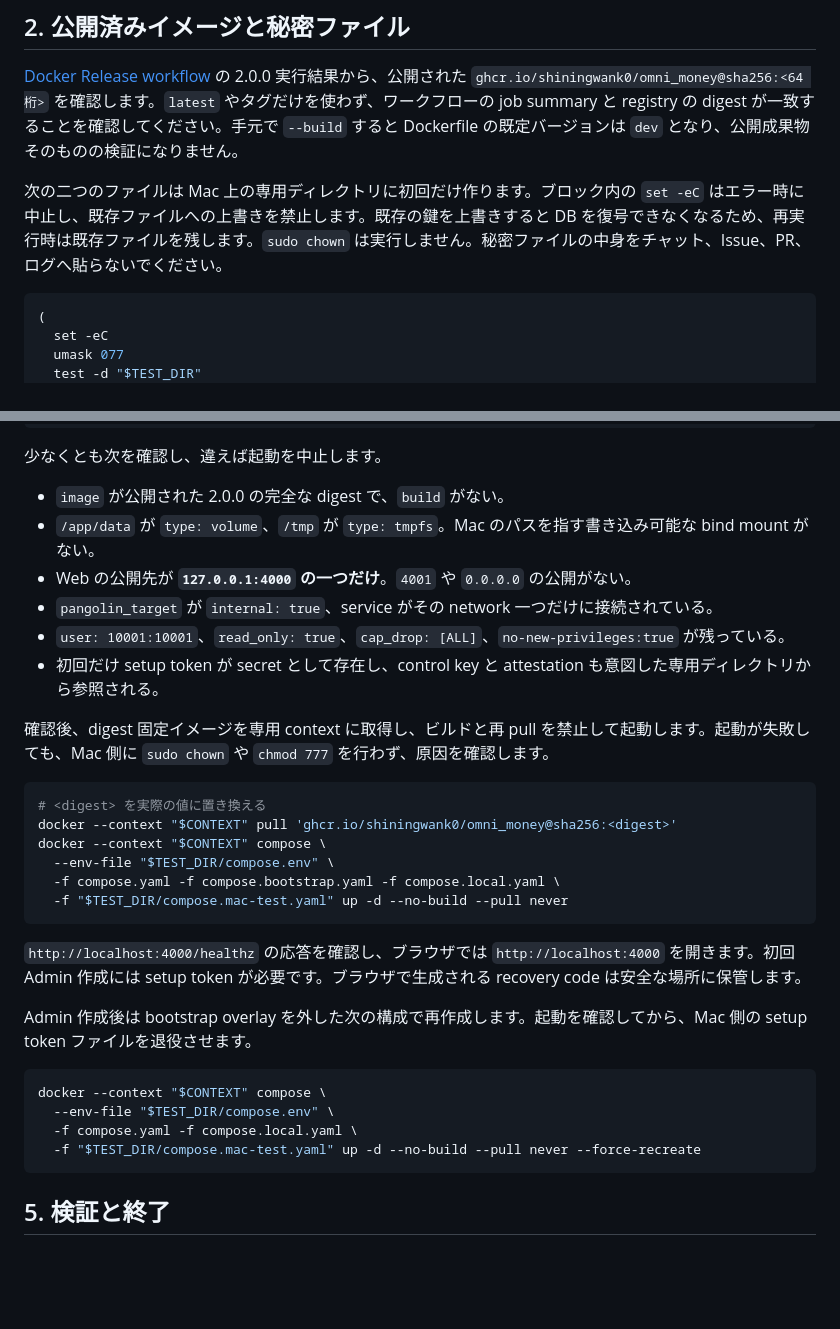
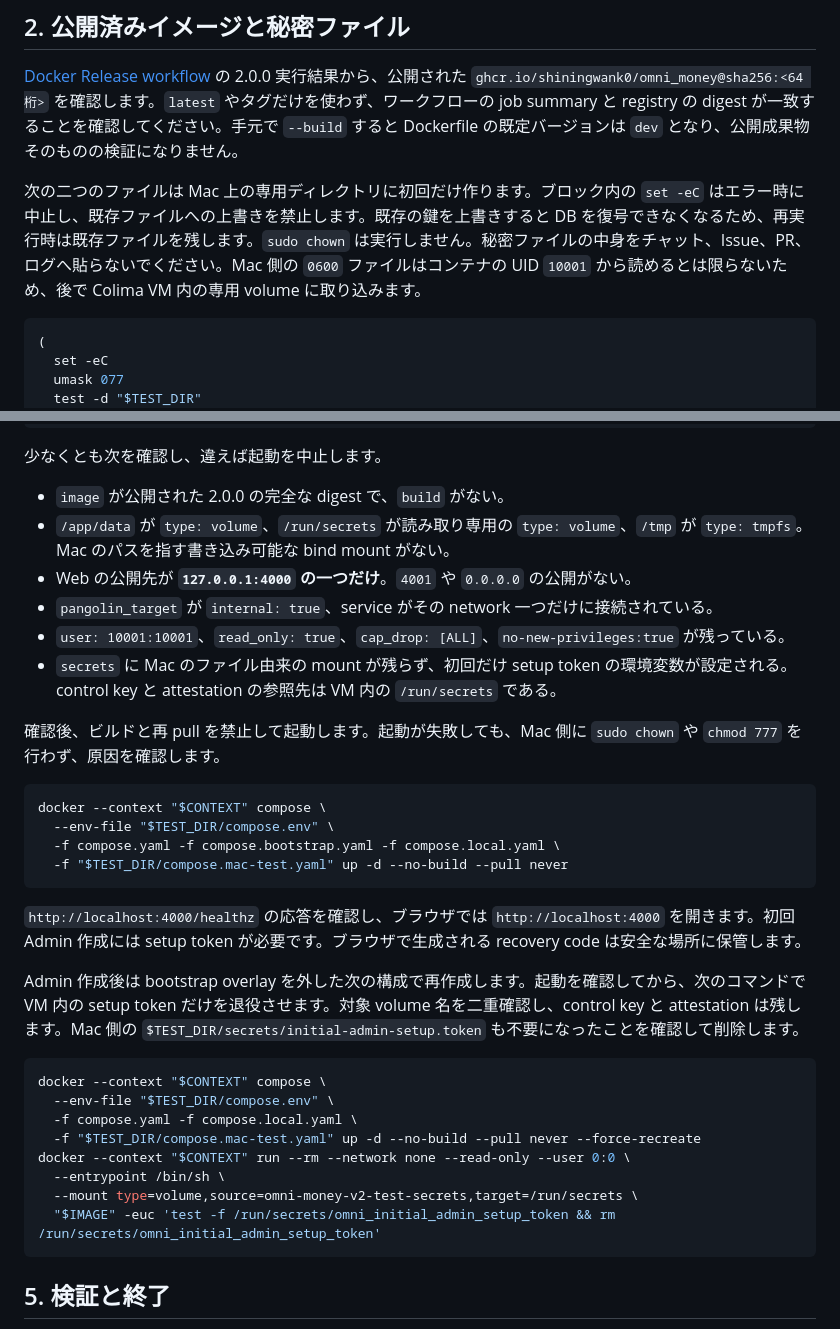
Before and after one commit to ShiningWank0/Omni_Money, a Markdown page: docs/mac-colima-verification.md, 2 parts joined by grey strips. Rendered like a GitHub page; blank space fills up the shorter version.

````diff
--- a/docs/mac-colima-verification.md
+++ b/docs/mac-colima-verification.md
@@ -33,7 +33,7 @@ context 名や repository の場所が違う場合は置き換えます。`docke
 
 [Docker Release workflow](../.github/workflows/release-docker.yml) の 2.0.0 実行結果から、公開された `ghcr.io/shiningwank0/omni_money@sha256:<64 桁>` を確認します。`latest` やタグだけを使わず、ワークフローの job summary と registry の digest が一致することを確認してください。手元で `--build` すると Dockerfile の既定バージョンは `dev` となり、公開成果物そのものの検証になりません。
 
-次の二つのファイルは Mac 上の専用ディレクトリに初回だけ作ります。ブロック内の `set -eC` はエラー時に中止し、既存ファイルへの上書きを禁止します。既存の鍵を上書きすると DB を復号できなくなるため、再実行時は既存ファイルを残します。`sudo chown` は実行しません。秘密ファイルの中身をチャット、Issue、PR、ログへ貼らないでください。
+次の二つのファイルは Mac 上の専用ディレクトリに初回だけ作ります。ブロック内の `set -eC` はエラー時に中止し、既存ファイルへの上書きを禁止します。既存の鍵を上書きすると DB を復号できなくなるため、再実行時は既存ファイルを残します。`sudo chown` は実行しません。秘密ファイルの中身をチャット、Issue、PR、ログへ貼らないでください。Mac 側の `0600` ファイルはコンテナの UID `10001` から読めるとは限らないため、後で Colima VM 内の専用 volume に取り込みます。
 
 ```bash
 (
@@ -122,17 +155,15 @@ docker --context "$CONTEXT" compose \
 少なくとも次を確認し、違えば起動を中止します。
 
 - `image` が公開された 2.0.0 の完全な digest で、`build` がない。
-- `/app/data` が `type: volume`、`/tmp` が `type: tmpfs`。Mac のパスを指す書き込み可能な bind mount がない。
+- `/app/data` が `type: volume`、`/run/secrets` が読み取り専用の `type: volume`、`/tmp` が `type: tmpfs`。Mac のパスを指す書き込み可能な bind mount がない。
 - Web の公開先が **`127.0.0.1:4000` の一つだけ**。`4001` や `0.0.0.0` の公開がない。
 - `pangolin_target` が `internal: true`、service がその network 一つだけに接続されている。
 - `user: 10001:10001`、`read_only: true`、`cap_drop: [ALL]`、`no-new-privileges:true` が残っている。
-- 初回だけ setup token が secret として存在し、control key と attestation も意図した専用ディレクトリから参照される。
+- `secrets` に Mac のファイル由来の mount が残らず、初回だけ setup token の環境変数が設定される。control key と attestation の参照先は VM 内の `/run/secrets` である。
 
-確認後、digest 固定イメージを専用 context に取得し、ビルドと再 pull を禁止して起動します。起動が失敗しても、Mac 側に `sudo chown` や `chmod 777` を行わず、原因を確認します。
+確認後、ビルドと再 pull を禁止して起動します。起動が失敗しても、Mac 側に `sudo chown` や `chmod 777` を行わず、原因を確認します。
 
 ```bash
-# <digest> を実際の値に置き換える
-docker --context "$CONTEXT" pull 'ghcr.io/shiningwank0/omni_money@sha256:<digest>'
 docker --context "$CONTEXT" compose \
   --env-file "$TEST_DIR/compose.env" \
   -f compose.yaml -f compose.bootstrap.yaml -f compose.local.yaml \
@@ -141,13 +172,17 @@ docker --context "$CONTEXT" compose \
 
 `http://localhost:4000/healthz` の応答を確認し、ブラウザでは `http://localhost:4000` を開きます。初回 Admin 作成には setup token が必要です。ブラウザで生成される recovery code は安全な場所に保管します。
 
-Admin 作成後は bootstrap overlay を外した次の構成で再作成します。起動を確認してから、Mac 側の setup token ファイルを退役させます。
+Admin 作成後は bootstrap overlay を外した次の構成で再作成します。起動を確認してから、次のコマンドで VM 内の setup token だけを退役させます。対象 volume 名を二重確認し、control key と attestation は残します。Mac 側の `$TEST_DIR/secrets/initial-admin-setup.token` も不要になったことを確認して削除します。
 
 ```bash
 docker --context "$CONTEXT" compose \
   --env-file "$TEST_DIR/compose.env" \
   -f compose.yaml -f compose.local.yaml \
   -f "$TEST_DIR/compose.mac-test.yaml" up -d --no-build --pull never --force-recreate
+docker --context "$CONTEXT" run --rm --network none --read-only --user 0:0 \
+  --entrypoint /bin/sh \
+  --mount type=volume,source=omni-money-v2-test-secrets,target=/run/secrets \
+  "$IMAGE" -euc 'test -f /run/secrets/omni_initial_admin_setup_token && rm /run/secrets/omni_initial_admin_setup_token'
 ```
 
 ## 5. 検証と終了
````
Also changed, not shown: other parts of docs/mac-colima-verification.md (+40 -7 lines).
